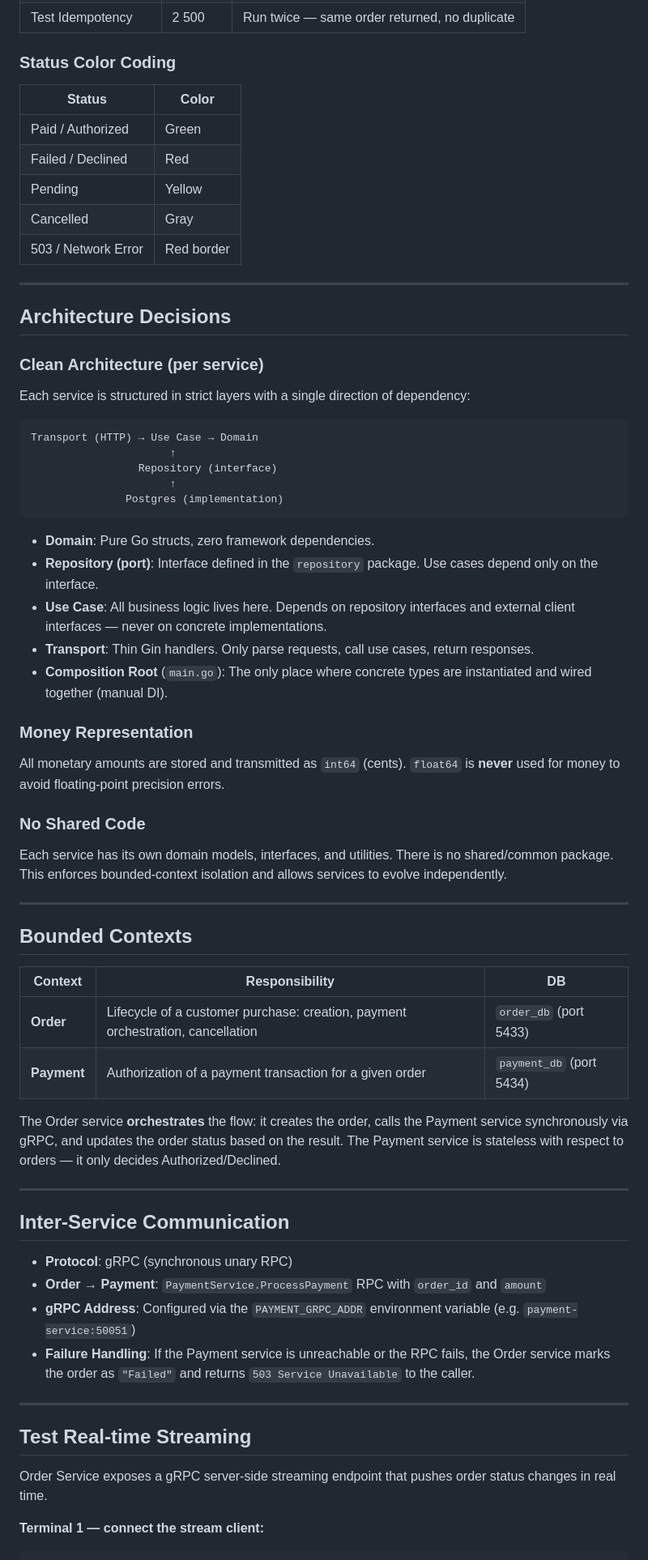
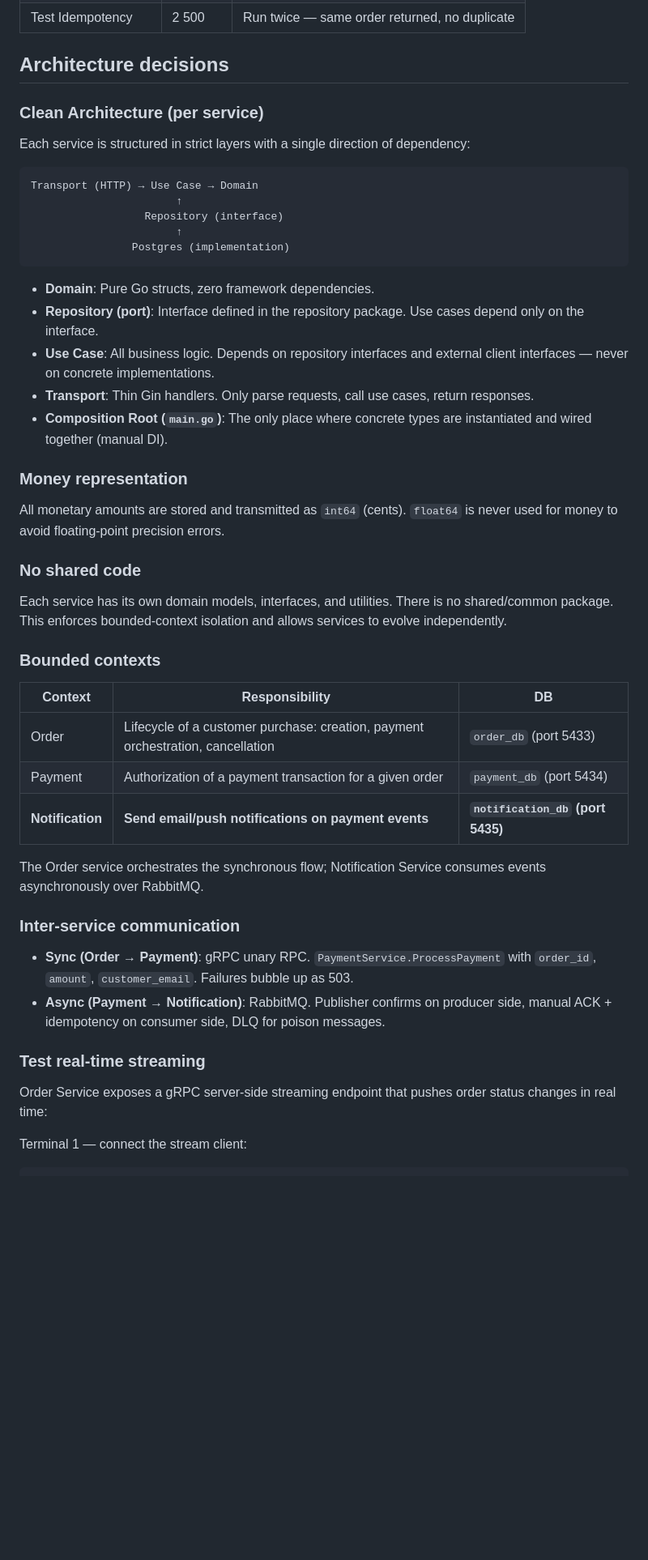
Before and after one commit to Altusha4/microservice, a Markdown page: README.md, the part around one of its changes. Shown at 81% size. Drawn GitHub-style; blank space fills up the shorter version.

````diff
--- a/README.md
+++ b/README.md
@@ -73,18 +256,6 @@ The dashboard is a single-page app served by nginx that proxies all API calls to
 | Test Idempotency | 2 500 | Run twice — same order returned, no duplicate |
 
-### Status Color Coding
-
-| Status | Color |
-|---|---|
-| Paid / Authorized | Green |
-| Failed / Declined | Red |
-| Pending | Yellow |
-| Cancelled | Gray |
-| 503 / Network Error | Red border |
-
----
-
-## Architecture Decisions
+## Architecture decisions
 
 ### Clean Architecture (per service)
 
@@ -92,51 +263,44 @@ Each service is structured in strict layers with a single direction of dependenc
 
 ```
 Transport (HTTP) → Use Case → Domain
-                      ↑
-                 Repository (interface)
-                      ↑
-               Postgres (implementation)
+                       ↑
+                  Repository (interface)
+                       ↑
+                Postgres (implementation)
 ```
 
 - **Domain**: Pure Go structs, zero framework dependencies.
-- **Repository (port)**: Interface defined in the `repository` package. Use cases depend only on the interface.
-- **Use Case**: All business logic lives here. Depends on repository interfaces and external client interfaces — never on concrete implementations.
+- **Repository (port)**: Interface defined in the repository package. Use cases depend only on the interface.
+- **Use Case**: All business logic. Depends on repository interfaces and external client interfaces — never on concrete implementations.
 - **Transport**: Thin Gin handlers. Only parse requests, call use cases, return responses.
-- **Composition Root** (`main.go`): The only place where concrete types are instantiated and wired together (manual DI).
+- **Composition Root (`main.go`)**: The only place where concrete types are instantiated and wired together (manual DI).
 
-### Money Representation
+### Money representation
 
-All monetary amounts are stored and transmitted as `int64` (cents). `float64` is **never** used for money to avoid floating-point precision errors.
+All monetary amounts are stored and transmitted as `int64` (cents). `float64` is never used for money to avoid floating-point precision errors.
 
-### No Shared Code
+### No shared code
 
 Each service has its own domain models, interfaces, and utilities. There is no shared/common package. This enforces bounded-context isolation and allows services to evolve independently.
 
----
-
-## Bounded Contexts
+### Bounded contexts
 
 | Context | Responsibility | DB |
 |---|---|---|
-| **Order** | Lifecycle of a customer purchase: creation, payment orchestration, cancellation | `order_db` (port 5433) |
-| **Payment** | Authorization of a payment transaction for a given order | `payment_db` (port 5434) |
+| Order | Lifecycle of a customer purchase: creation, payment orchestration, cancellation | `order_db` (port 5433) |
+| Payment | Authorization of a payment transaction for a given order | `payment_db` (port 5434) |
+| **Notification** | **Send email/push notifications on payment events** | **`notification_db` (port 5435)** |
 
-The Order service **orchestrates** the flow: it creates the order, calls the Payment service synchronously via gRPC, and updates the order status based on the result. The Payment service is stateless with respect to orders — it only decides Authorized/Declined.
+The Order service orchestrates the synchronous flow; Notification Service consumes events asynchronously over RabbitMQ.
 
----
+### Inter-service communication
 
-## Inter-Service Communication
+- **Sync (Order → Payment)**: gRPC unary RPC. `PaymentService.ProcessPayment` with `order_id`, `amount`, `customer_email`. Failures bubble up as 503.
+- **Async (Payment → Notification)**: RabbitMQ. Publisher confirms on producer side, manual ACK + idempotency on consumer side, DLQ for poison messages.
 
-- **Protocol**: gRPC (synchronous unary RPC)
-- **Order → Payment**: `PaymentService.ProcessPayment` RPC with `order_id` and `amount`
-- **gRPC Address**: Configured via the `PAYMENT_GRPC_ADDR` environment variable (e.g. `payment-service:50051`)
-- **Failure Handling**: If the Payment service is unreachable or the RPC fails, the Order service marks the order as `"Failed"` and returns `503 Service Unavailable` to the caller.
+### Test real-time streaming
 
----
+Order Service exposes a gRPC server-side streaming endpoint that pushes order status changes in real time:
 
-## Test Real-time Streaming
-
-Order Service exposes a gRPC server-side streaming endpoint that pushes order status changes in real time.
-
-**Terminal 1 — connect the stream client:**
+Terminal 1 — connect the stream client:
 ```bash
````
Also changed, not shown: other parts of README.md (+258 -185 lines).
